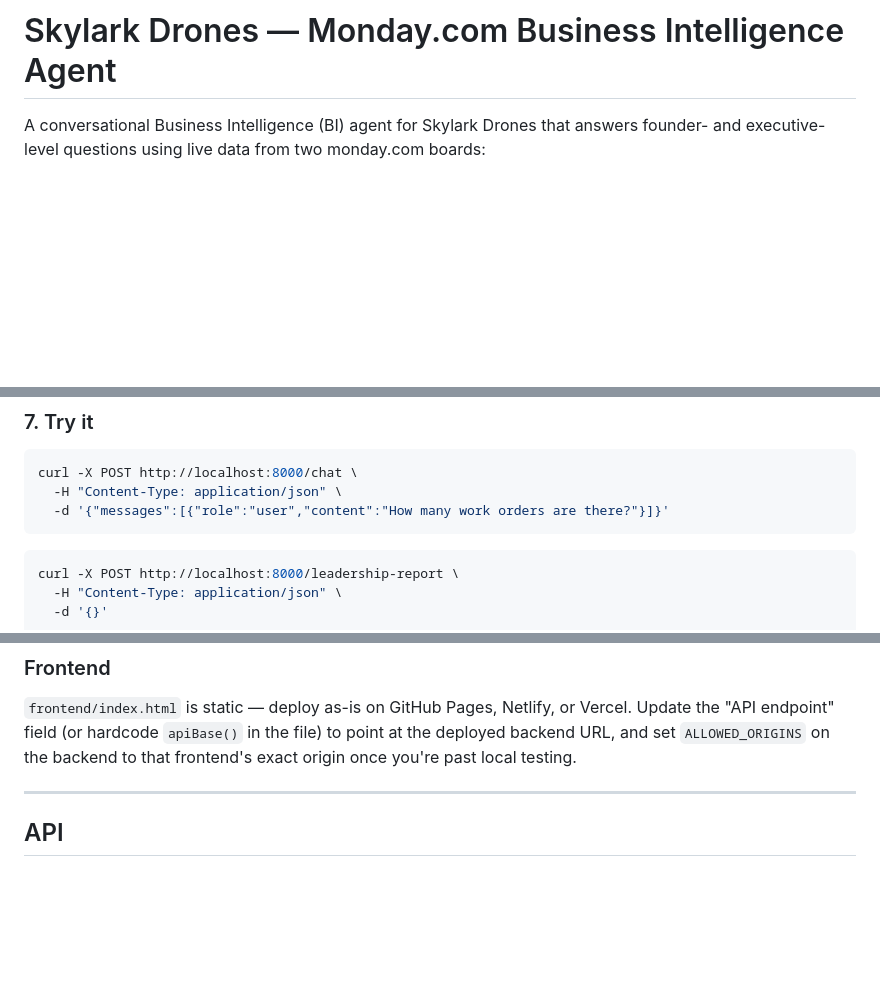
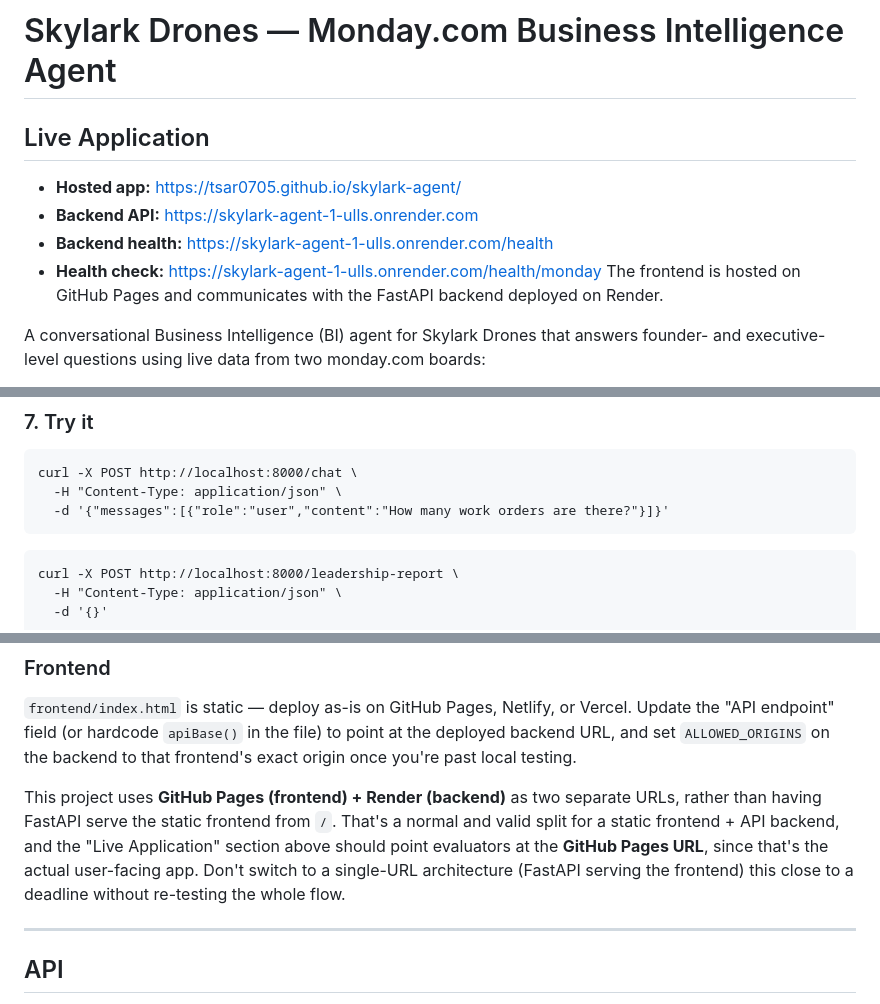
Before and after one commit to tsar0705/skylark-agent, a Markdown page: README.md, 3 parts joined by grey strips. Drawn GitHub-style; blank space fills up the shorter version.

````diff
--- a/README.md
+++ b/README.md
@@ -1,4 +1,13 @@
 # Skylark Drones — Monday.com Business Intelligence Agent
+
+## Live Application
+
+- **Hosted app:** https://tsar0705.github.io/skylark-agent/
+- **Backend API:** https://skylark-agent-1-ulls.onrender.com
+- **Backend health:** https://skylark-agent-1-ulls.onrender.com/health
+- **Health check:** https://skylark-agent-1-ulls.onrender.com/health/monday
+The frontend is hosted on GitHub Pages and communicates with the FastAPI
+backend deployed on Render.
 
 A conversational Business Intelligence (BI) agent for Skylark Drones that
 answers founder- and executive-level questions using live data from two
@@ -209,7 +217,7 @@ curl -X POST http://localhost:8000/chat \
   -d '{"messages":[{"role":"user","content":"How many work orders are there?"}]}'
 ```
 
-```bash
+```
 curl -X POST http://localhost:8000/leadership-report \
   -H "Content-Type: application/json" \
   -d '{}'
@@ -246,6 +254,14 @@ have similar free-tier behavior.
 Vercel. Update the "API endpoint" field (or hardcode `apiBase()` in the
 file) to point at the deployed backend URL, and set `ALLOWED_ORIGINS` on
 the backend to that frontend's exact origin once you're past local testing.
+
+This project uses **GitHub Pages (frontend) + Render (backend)** as two
+separate URLs, rather than having FastAPI serve the static frontend from
+`/`. That's a normal and valid split for a static frontend + API backend,
+and the "Live Application" section above should point evaluators at the
+**GitHub Pages URL**, since that's the actual user-facing app. Don't
+switch to a single-URL architecture (FastAPI serving the frontend) this
+close to a deadline without re-testing the whole flow.
 
 ---
 
````
Also changed, not shown: other parts of README.md (+12 -13 lines).
